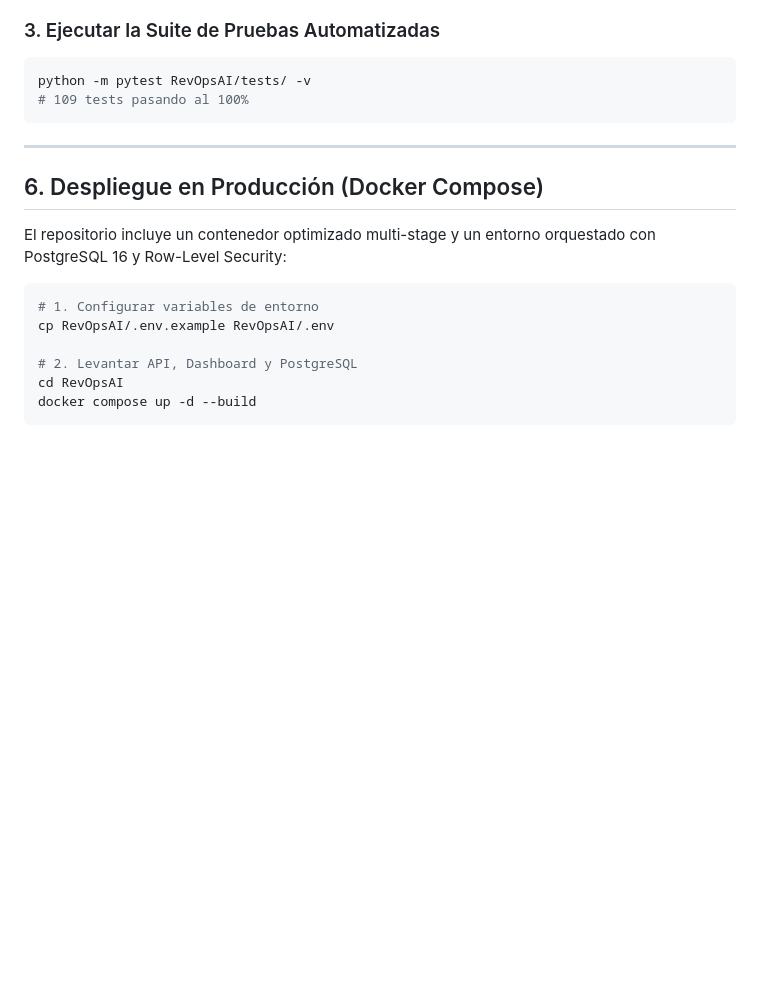
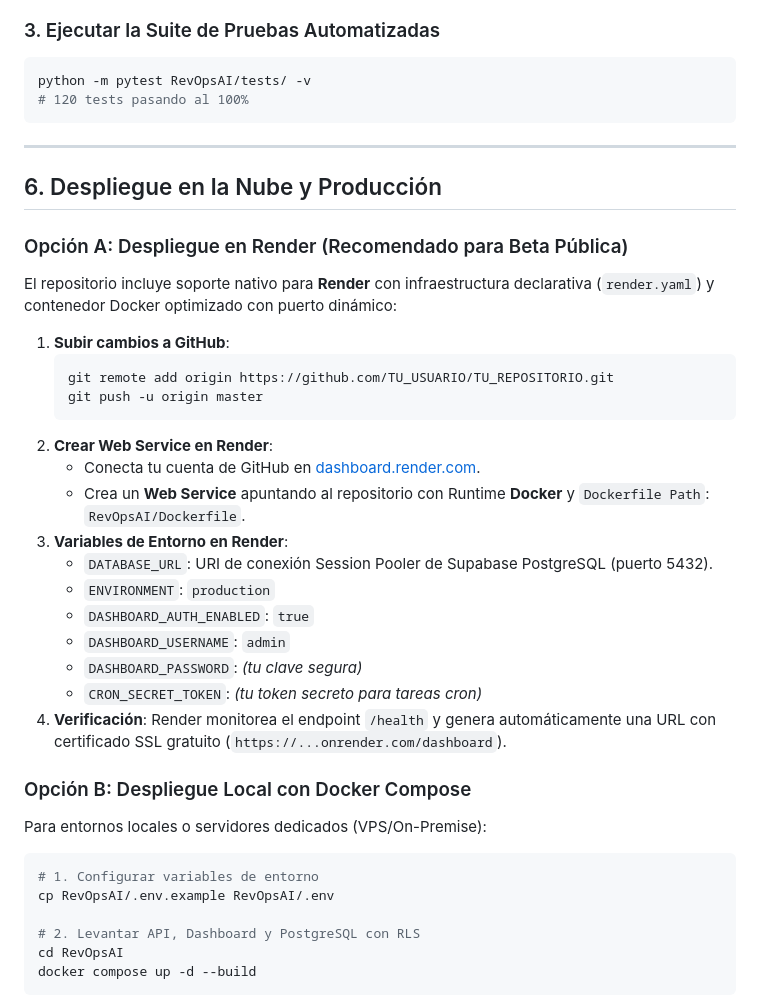
Before and after one commit to Libardohz/revops-ai, a Markdown page: RevOpsAI/README.md, the part around the change. Drawn GitHub-style; blank space fills up the shorter version.

Commit message:
docs: update README with Render deployment guide and 120-test coverage

````diff
--- a/RevOpsAI/README.md
+++ b/RevOpsAI/README.md
@@ -120,20 +120,43 @@ Abre en tu navegador:
 ### 3. Ejecutar la Suite de Pruebas Automatizadas
 ```bash
 python -m pytest RevOpsAI/tests/ -v
-# 109 tests pasando al 100%
+# 120 tests pasando al 100%
 ```
 
 ---
 
-## 6. Despliegue en Producción (Docker Compose)
+## 6. Despliegue en la Nube y Producción
 
-El repositorio incluye un contenedor optimizado multi-stage y un entorno orquestado con PostgreSQL 16 y Row-Level Security:
+### Opción A: Despliegue en Render (Recomendado para Beta Pública)
+
+El repositorio incluye soporte nativo para **Render** con infraestructura declarativa (`render.yaml`) y contenedor Docker optimizado con puerto dinámico:
+
+1. **Subir cambios a GitHub**:
+   ```bash
+   git remote add origin https://github.com/TU_USUARIO/TU_REPOSITORIO.git
+   git push -u origin master
+   ```
+2. **Crear Web Service en Render**:
+   - Conecta tu cuenta de GitHub en [dashboard.render.com](https://dashboard.render.com).
+   - Crea un **Web Service** apuntando al repositorio con Runtime **Docker** y `Dockerfile Path`: `RevOpsAI/Dockerfile`.
+3. **Variables de Entorno en Render**:
+   - `DATABASE_URL`: URI de conexión Session Pooler de Supabase PostgreSQL (puerto 5432).
+   - `ENVIRONMENT`: `production`
+   - `DASHBOARD_AUTH_ENABLED`: `true`
+   - `DASHBOARD_USERNAME`: `admin`
+   - `DASHBOARD_PASSWORD`: *(tu clave segura)*
+   - `CRON_SECRET_TOKEN`: *(tu token secreto para tareas cron)*
+4. **Verificación**: Render monitorea el endpoint `/health` y genera automáticamente una URL con certificado SSL gratuito (`https://...onrender.com/dashboard`).
+
+### Opción B: Despliegue Local con Docker Compose
+
+Para entornos locales o servidores dedicados (VPS/On-Premise):
 
 ```bash
 # 1. Configurar variables de entorno
 cp RevOpsAI/.env.example RevOpsAI/.env
 
-# 2. Levantar API, Dashboard y PostgreSQL
+# 2. Levantar API, Dashboard y PostgreSQL con RLS
 cd RevOpsAI
 docker compose up -d --build
 ```
````
